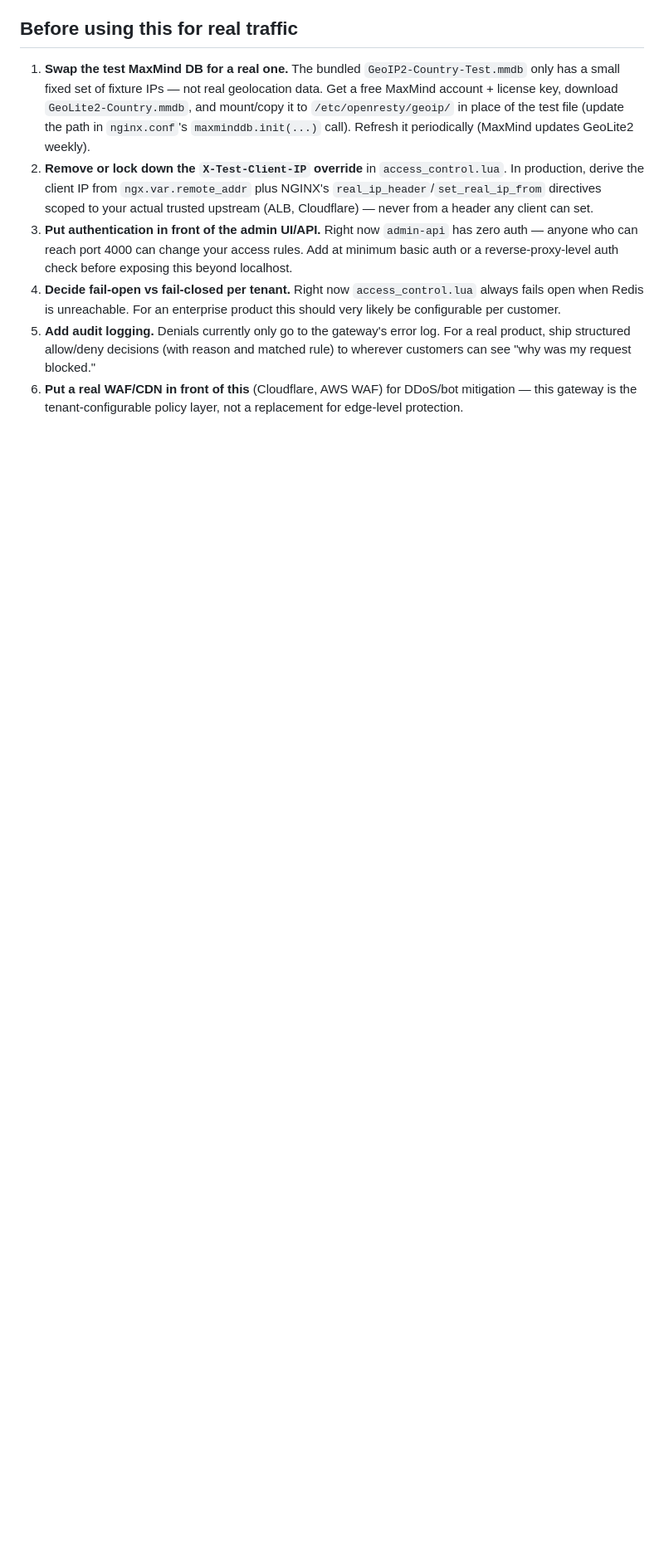
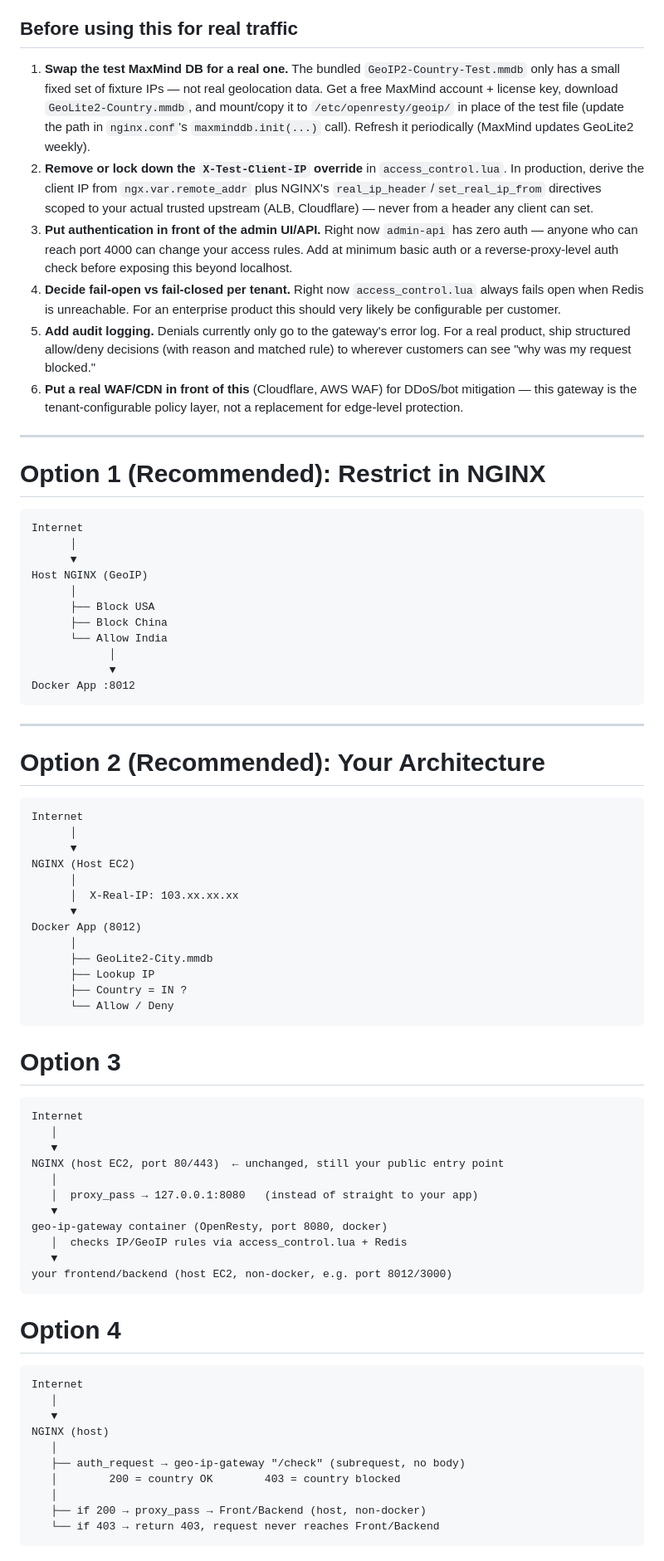
Before and after one commit to prashant7july/geo-ip-gateway, a Markdown page: README.md, the part around the change. Shown at 83% size. Drawn GitHub-style; blank space fills up the shorter version.

````diff
--- a/README.md
+++ b/README.md
@@ -170,3 +170,72 @@ entirely if outside the active window) → mode check (allow/block).
 6. **Put a real WAF/CDN in front of this** (Cloudflare, AWS WAF) for
    DDoS/bot mitigation — this gateway is the tenant-configurable policy
    layer, not a replacement for edge-level protection.
+
+---
+
+# Option 1 (Recommended): Restrict in NGINX
+
+```text
+Internet
+      │
+      ▼
+Host NGINX (GeoIP)
+      │
+      ├── Block USA
+      ├── Block China
+      └── Allow India
+            │
+            ▼
+Docker App :8012
+```
+
+---
+
+# Option 2 (Recommended): Your Architecture
+
+```
+Internet
+      │
+      ▼
+NGINX (Host EC2)
+      │
+      │  X-Real-IP: 103.xx.xx.xx
+      ▼
+Docker App (8012)
+      │
+      ├── GeoLite2-City.mmdb
+      ├── Lookup IP
+      ├── Country = IN ?
+      └── Allow / Deny
+```
+
+# Option 3
+
+```
+Internet
+   │
+   ▼
+NGINX (host EC2, port 80/443)  ← unchanged, still your public entry point
+   │
+   │  proxy_pass → 127.0.0.1:8080   (instead of straight to your app)
+   ▼
+geo-ip-gateway container (OpenResty, port 8080, docker)
+   │  checks IP/GeoIP rules via access_control.lua + Redis
+   ▼
+your frontend/backend (host EC2, non-docker, e.g. port 8012/3000)
+```
+
+# Option 4
+
+```
+Internet
+   │
+   ▼
+NGINX (host)
+   │
+   ├── auth_request → geo-ip-gateway "/check" (subrequest, no body)
+   │        200 = country OK        403 = country blocked
+   │
+   ├── if 200 → proxy_pass → Front/Backend (host, non-docker)
+   └── if 403 → return 403, request never reaches Front/Backend
+```
````
